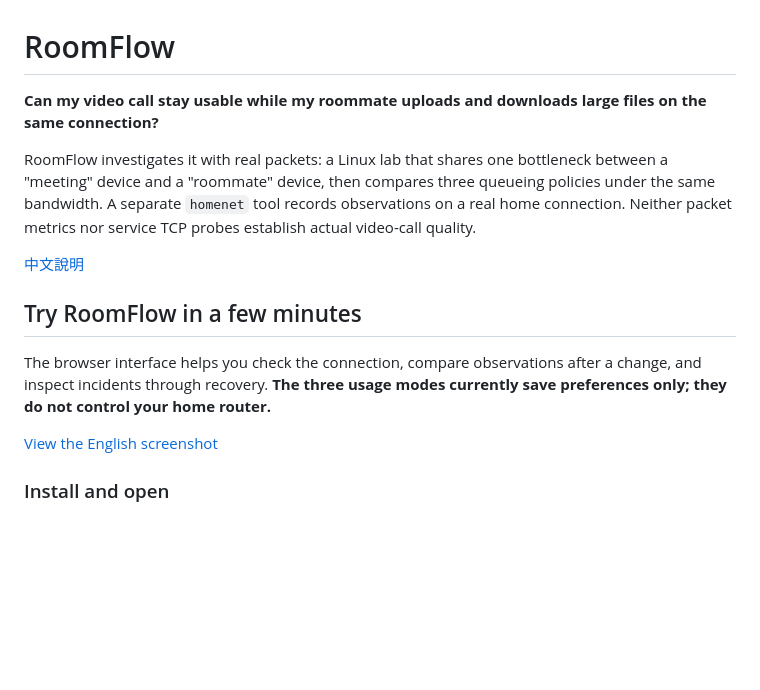
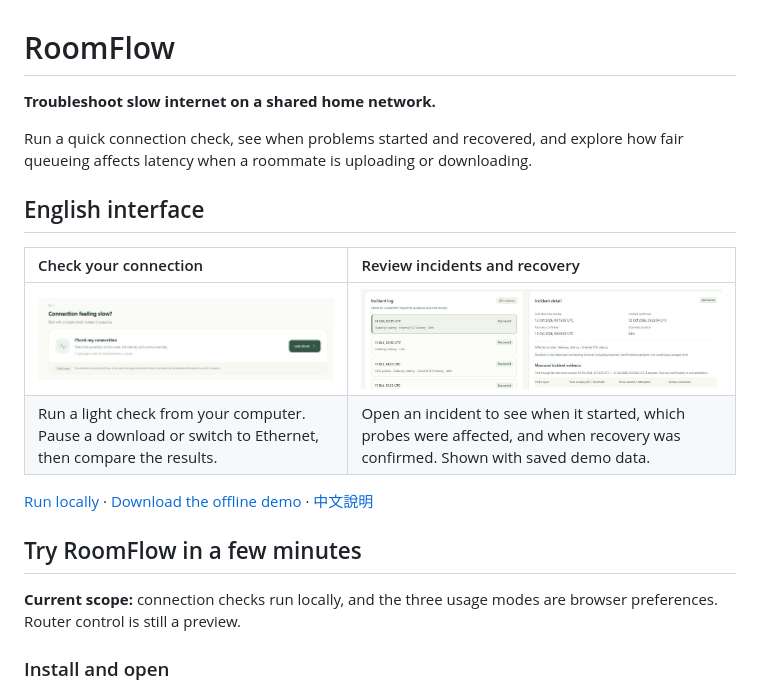
Before and after one commit to Lego514/roomflow, a Markdown page: README.md, the part around one of its changes. GitHub-like rendering; pictures changed too: artifacts/screenshots/readme-connection-check.jpg (added), artifacts/screenshots/readme-incident-history.jpg (added); blank space fills up the shorter version.

Commit message:
docs: lead with a two-panel RoomFlow preview

```diff
--- a/README.md
+++ b/README.md
@@ -1,16 +1,21 @@
 # RoomFlow
 
-**Can my video call stay usable while my roommate uploads and downloads large files on the same connection?**
+**Troubleshoot slow internet on a shared home network.**
 
-RoomFlow investigates it with real packets: a Linux lab that shares one bottleneck between a "meeting" device and a "roommate" device, then compares three queueing policies under the same bandwidth. A separate `homenet` tool records observations on a real home connection. Neither packet metrics nor service TCP probes establish actual video-call quality.
+Run a quick connection check, see when problems started and recovered, and explore how fair queueing affects latency when a roommate is uploading or downloading.
 
-[中文說明](docs/README.zh-TW.md)
+## English interface
+
+| Check your connection | Review incidents and recovery |
+| :--- | :--- |
+| [<img src="artifacts/screenshots/readme-connection-check.jpg" width="410" alt="RoomFlow homepage with the English Start check button">](artifacts/screenshots/readme-connection-check.jpg) | [<img src="artifacts/screenshots/readme-incident-history.jpg" width="410" alt="English incident log with a recovered event selected and its start and recovery times">](artifacts/screenshots/readme-incident-history.jpg) |
+| Run a light check from your computer. Pause a download or switch to Ethernet, then compare the results. | Open an incident to see when it started, which probes were affected, and when recovery was confirmed. Shown with saved demo data. |
+
+[Run locally](#try-roomflow-in-a-few-minutes) · [Download the offline demo](artifacts/demo/RoomFlow.html) · [中文說明](docs/README.zh-TW.md)
 
 ## Try RoomFlow in a few minutes
 
-The browser interface helps you check the connection, compare observations after a change, and inspect incidents through recovery. **The three usage modes currently save preferences only; they do not control your home router.**
-
-[View the English screenshot](#english-interface)
+**Current scope:** connection checks run locally, and the three usage modes are browser preferences. Router control is still a preview.
 
 ### Install and open
 
```
Also changed, not shown: other parts of README.md (+0 -6 lines).
